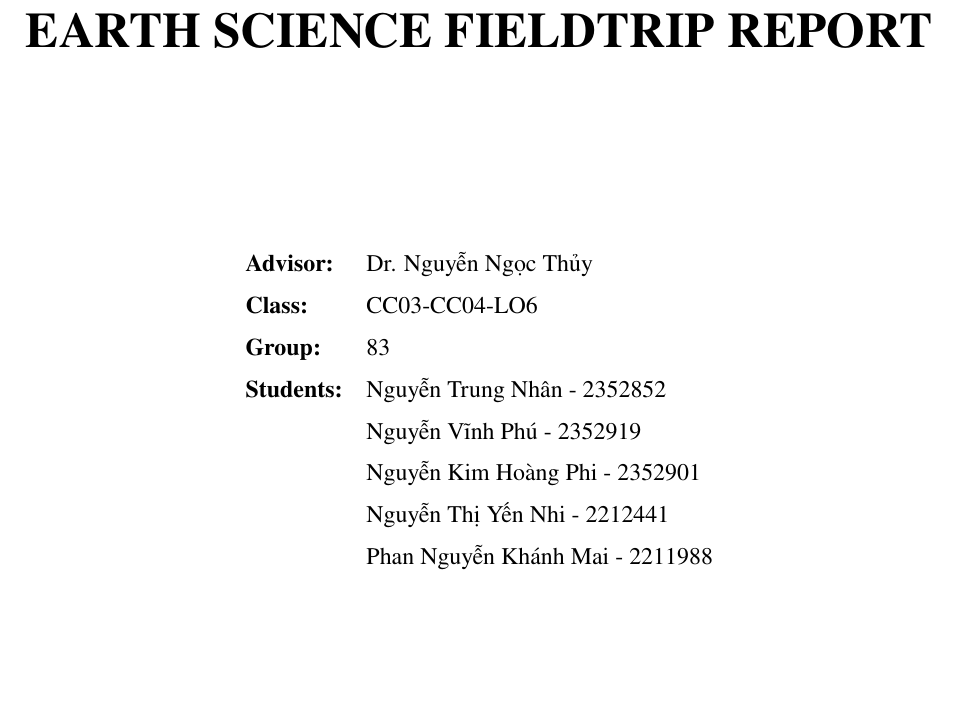
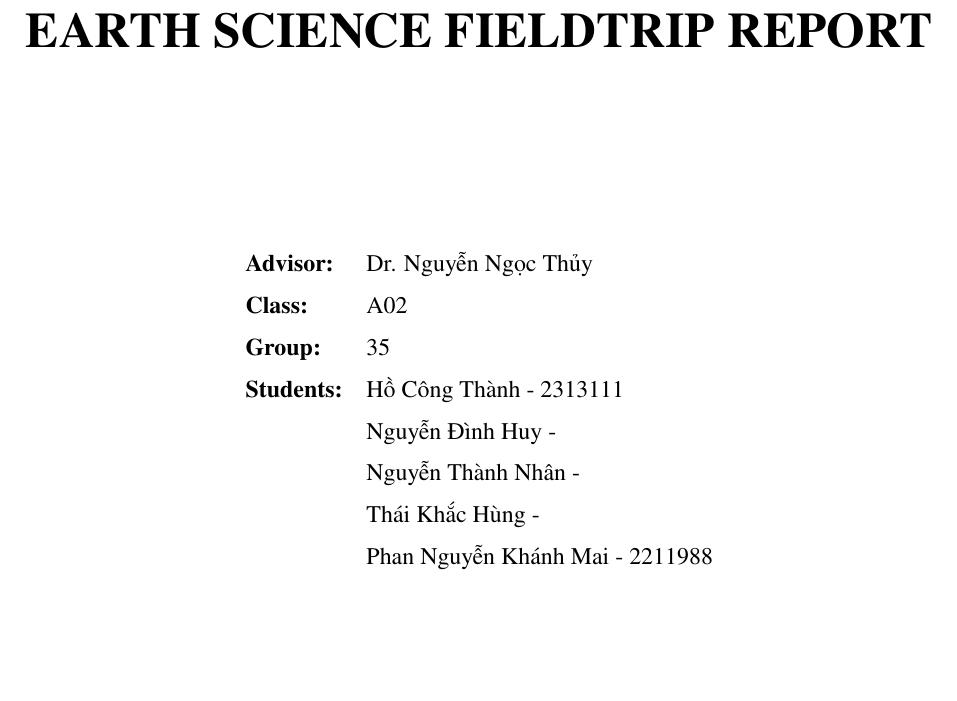
Before and after one commit to huypimax/Report_GE1013_Group35, a LaTeX document (Report_GE1013_Group35.tex): part of page 1 of 21, cut so that both start at the same text. Compiled offline with pdfLaTeX.

Commit message:
Update f

```diff
--- a/Report_GE1013_Group35.tex
+++ b/Report_GE1013_Group35.tex
@@ -38,12 +38,12 @@
         \renewcommand{\arraystretch}{1.5}
         \begin{tabular}{>{\bfseries}l l}
             Advisor: & Dr. Nguyễn Ngọc Thủy \\
-            Class: & CC03-CC04-LO6 \\
-            Group: & 83 \\
-            Students: & Nguyễn Trung Nhân - 2352852 \\
-                      & Nguyễn Vĩnh Phú - 2352919 \\
-                      & Nguyễn Kim Hoàng Phi - 2352901 \\
-                      & Nguyễn Thị Yến Nhi - 2212441 \\
+            Class: & A02 \\
+            Group: & 35 \\
+            Students: & Hồ Công Thành - 2313111 \\
+                      & Nguyễn Đình Huy -  \\
+                      & Nguyễn Thành Nhân -  \\
+                      & Thái Khắc Hùng -  \\
                       & Phan Nguyễn Khánh Mai - 2211988 \\
         \end{tabular}
     \end{table}
```
Also changed, not shown: Report_GE1013_Group35.pdf.
